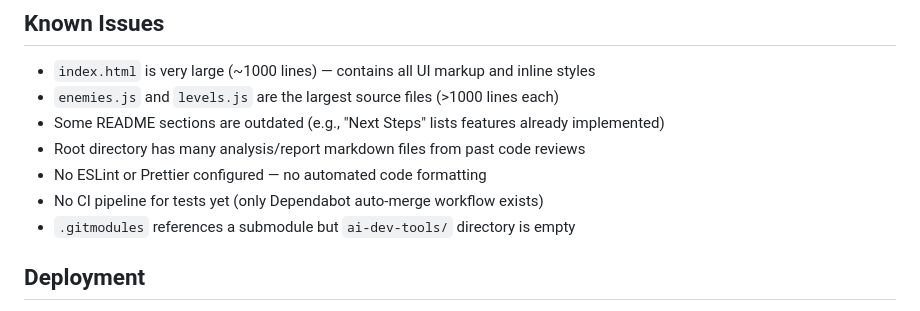
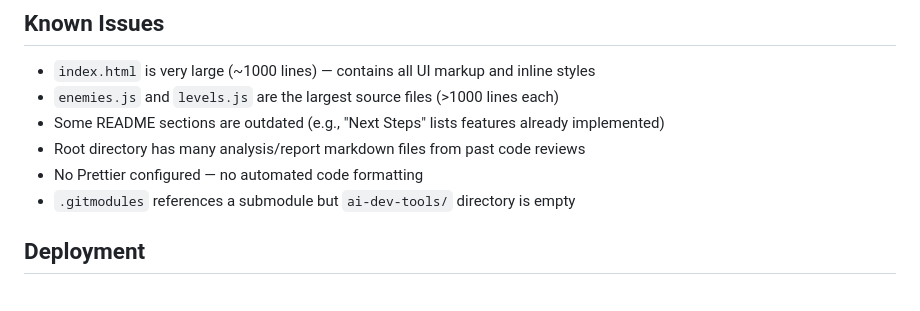
Before and after one commit to dmoskov/bugdom, a Markdown page: CLAUDE.md, the part around one of its changes. Rendered like a GitHub page.

```diff
--- a/CLAUDE.md
+++ b/CLAUDE.md
@@ -131,8 +153,7 @@ All 18 source modules have co-located test files:
 - `enemies.js` and `levels.js` are the largest source files (>1000 lines each)
 - Some README sections are outdated (e.g., "Next Steps" lists features already implemented)
 - Root directory has many analysis/report markdown files from past code reviews
-- No ESLint or Prettier configured — no automated code formatting
-- No CI pipeline for tests yet (only Dependabot auto-merge workflow exists)
+- No Prettier configured — no automated code formatting
 - `.gitmodules` references a submodule but `ai-dev-tools/` directory is empty
 
 ## Deployment
```
Also changed, not shown: other parts of CLAUDE.md (+28 -6 lines).
